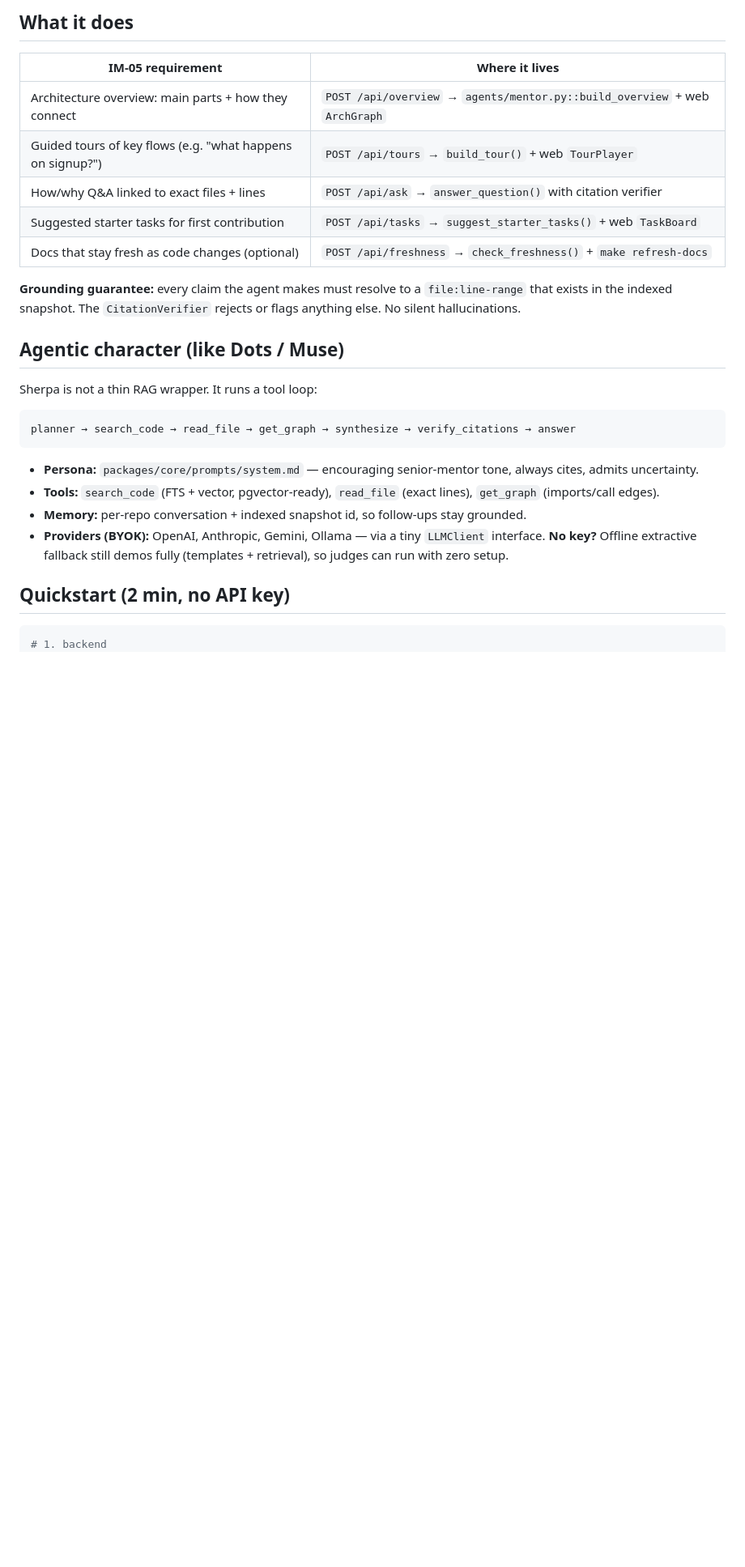
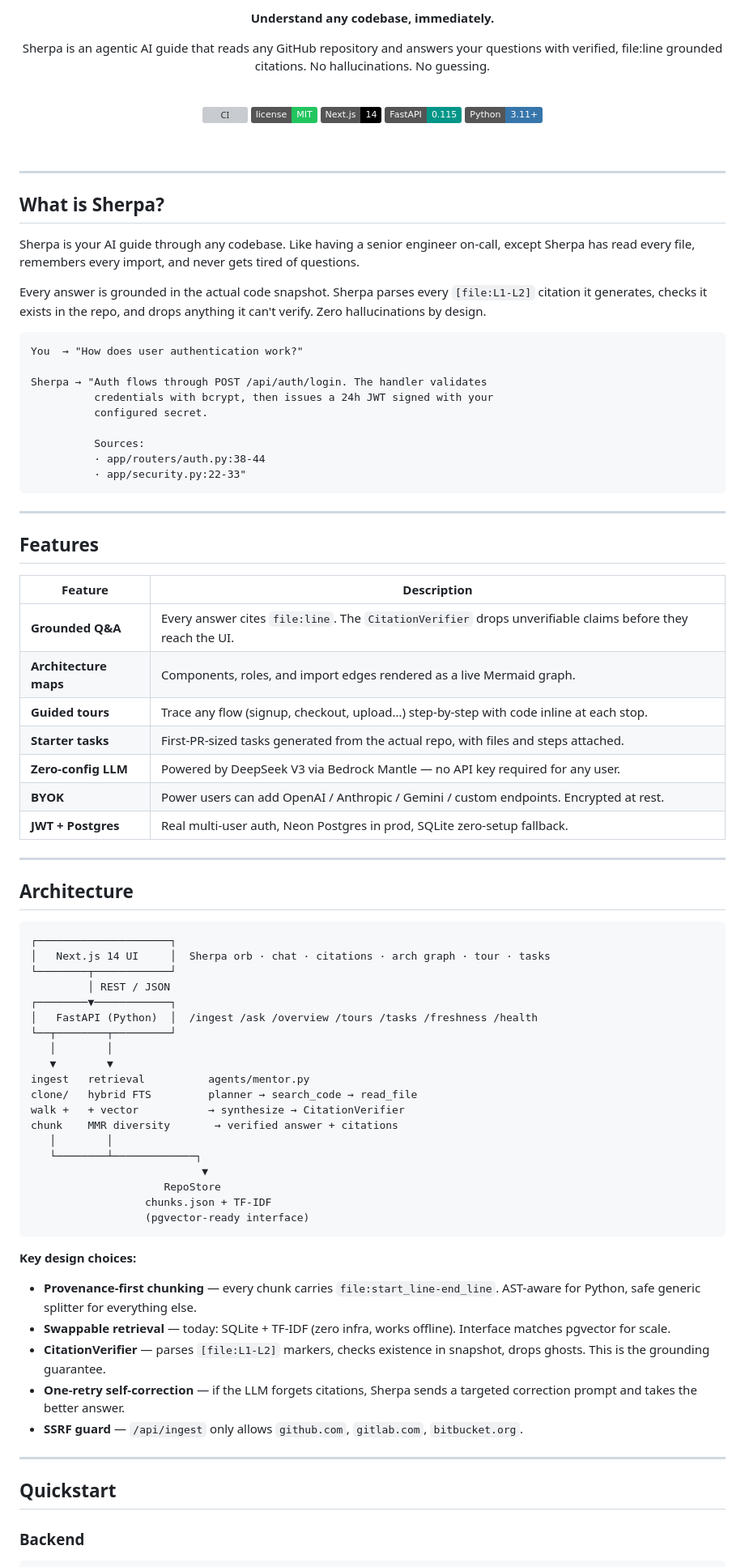
Before and after one commit to SurajsinghBayas/sherpa-ai-mentor, a Markdown page: README.md, the part around one of its changes. Shown at 81% size. Drawn GitHub-style; badges without logos; blank space fills up the shorter version; grey boxes are pictures that could not be loaded.

````diff
--- a/README.md
+++ b/README.md
@@ -8,31 +9,93 @@ Built for **IM-05 Codebase Mentor: AI Onboarding for Developers**. Production-gr
 
-## What it does
+**Understand any codebase, immediately.**
 
-| IM-05 requirement | Where it lives |
-|---|---|
-| Architecture overview: main parts + how they connect | `POST /api/overview` → `agents/mentor.py::build_overview` + web `ArchGraph` |
-| Guided tours of key flows (e.g. "what happens on signup?") | `POST /api/tours` → `build_tour()` + web `TourPlayer` |
-| How/why Q&A linked to exact files + lines | `POST /api/ask` → `answer_question()` with citation verifier |
-| Suggested starter tasks for first contribution | `POST /api/tasks` → `suggest_starter_tasks()` + web `TaskBoard` |
-| Docs that stay fresh as code changes (optional) | `POST /api/freshness` → `check_freshness()` + `make refresh-docs` |
+Sherpa is an agentic AI guide that reads any GitHub repository and answers your questions with verified, file:line grounded citations. No hallucinations. No guessing.
 
-**Grounding guarantee:** every claim the agent makes must resolve to a `file:line-range` that exists in the indexed snapshot. The `CitationVerifier` rejects or flags anything else. No silent hallucinations.
+<br />
 
-## Agentic character (like Dots / Muse)
+[![CI](https://github.com/SurajsinghBayas/sherpa-ai-mentor/actions/workflows/ci.yml/badge.svg)](https://github.com/SurajsinghBayas/sherpa-ai-mentor/actions/workflows/ci.yml)
+![License](https://img.shields.io/badge/license-MIT-22c55e?style=flat)
+![Next.js](https://img.shields.io/badge/Next.js-14-black?style=flat&logo=next.js)
+![FastAPI](https://img.shields.io/badge/FastAPI-0.115-009688?style=flat&logo=fastapi)
+![Python](https://img.shields.io/badge/Python-3.11+-3776AB?style=flat&logo=python)
 
-Sherpa is not a thin RAG wrapper. It runs a tool loop:
+<br />
+
+</div>
+
+---
+
+## What is Sherpa?
+
+Sherpa is your AI guide through any codebase. Like having a senior engineer on-call, except Sherpa has read every file, remembers every import, and never gets tired of questions.
+
+Every answer is grounded in the actual code snapshot. Sherpa parses every `[file:L1-L2]` citation it generates, checks it exists in the repo, and drops anything it can't verify. Zero hallucinations by design.
 
 ```
-planner → search_code → read_file → get_graph → synthesize → verify_citations → answer
+You  → "How does user authentication work?"
+
+Sherpa → "Auth flows through POST /api/auth/login. The handler validates
+          credentials with bcrypt, then issues a 24h JWT signed with your
+          configured secret.
+
+          Sources:
+          · app/routers/auth.py:38-44
+          · app/security.py:22-33"
 ```
 
-- **Persona:** `packages/core/prompts/system.md` — encouraging senior-mentor tone, always cites, admits uncertainty.
-- **Tools:** `search_code` (FTS + vector, pgvector-ready), `read_file` (exact lines), `get_graph` (imports/call edges).
-- **Memory:** per-repo conversation + indexed snapshot id, so follow-ups stay grounded.
-- **Providers (BYOK):** OpenAI, Anthropic, Gemini, Ollama — via a tiny `LLMClient` interface. **No key?** Offline extractive fallback still demos fully (templates + retrieval), so judges can run with zero setup.
+---
 
-## Quickstart (2 min, no API key)
+## Features
+
+| Feature | Description |
+|---|---|
+| **Grounded Q&A** | Every answer cites `file:line`. The `CitationVerifier` drops unverifiable claims before they reach the UI. |
+| **Architecture maps** | Components, roles, and import edges rendered as a live Mermaid graph. |
+| **Guided tours** | Trace any flow (signup, checkout, upload…) step-by-step with code inline at each stop. |
+| **Starter tasks** | First-PR-sized tasks generated from the actual repo, with files and steps attached. |
+| **Zero-config LLM** | Powered by DeepSeek V3 via Bedrock Mantle — no API key required for any user. |
+| **BYOK** | Power users can add OpenAI / Anthropic / Gemini / custom endpoints. Encrypted at rest. |
+| **JWT + Postgres** | Real multi-user auth, Neon Postgres in prod, SQLite zero-setup fallback. |
+
+---
+
+## Architecture
+
+```
+┌─────────────────────┐
+│   Next.js 14 UI     │  Sherpa orb · chat · citations · arch graph · tour · tasks
+└────────┬────────────┘
+         │ REST / JSON
+┌────────▼────────────┐
+│   FastAPI (Python)  │  /ingest /ask /overview /tours /tasks /freshness /health
+└──┬────────┬─────────┘
+   │        │
+   ▼        ▼
+ingest   retrieval          agents/mentor.py
+clone/   hybrid FTS         planner → search_code → read_file
+walk +   + vector           → synthesize → CitationVerifier
+chunk    MMR diversity       → verified answer + citations
+   │        │
+   └────────┴─────────────┐
+                           ▼
+                     RepoStore
+                  chunks.json + TF-IDF
+                  (pgvector-ready interface)
+```
+
+**Key design choices:**
+
+- **Provenance-first chunking** — every chunk carries `file:start_line-end_line`. AST-aware for Python, safe generic splitter for everything else.
+- **Swappable retrieval** — today: SQLite + TF-IDF (zero infra, works offline). Interface matches pgvector for scale.
+- **CitationVerifier** — parses `[file:L1-L2]` markers, checks existence in snapshot, drops ghosts. This is the grounding guarantee.
+- **One-retry self-correction** — if the LLM forgets citations, Sherpa sends a targeted correction prompt and takes the better answer.
+- **SSRF guard** — `/api/ingest` only allows `github.com`, `gitlab.com`, `bitbucket.org`.
+
+---
+
+## Quickstart
+
+### Backend
 
 ```bash
-# 1. backend
 cd services/api
````
Also changed, not shown: other parts of README.md (+194 -70 lines).
